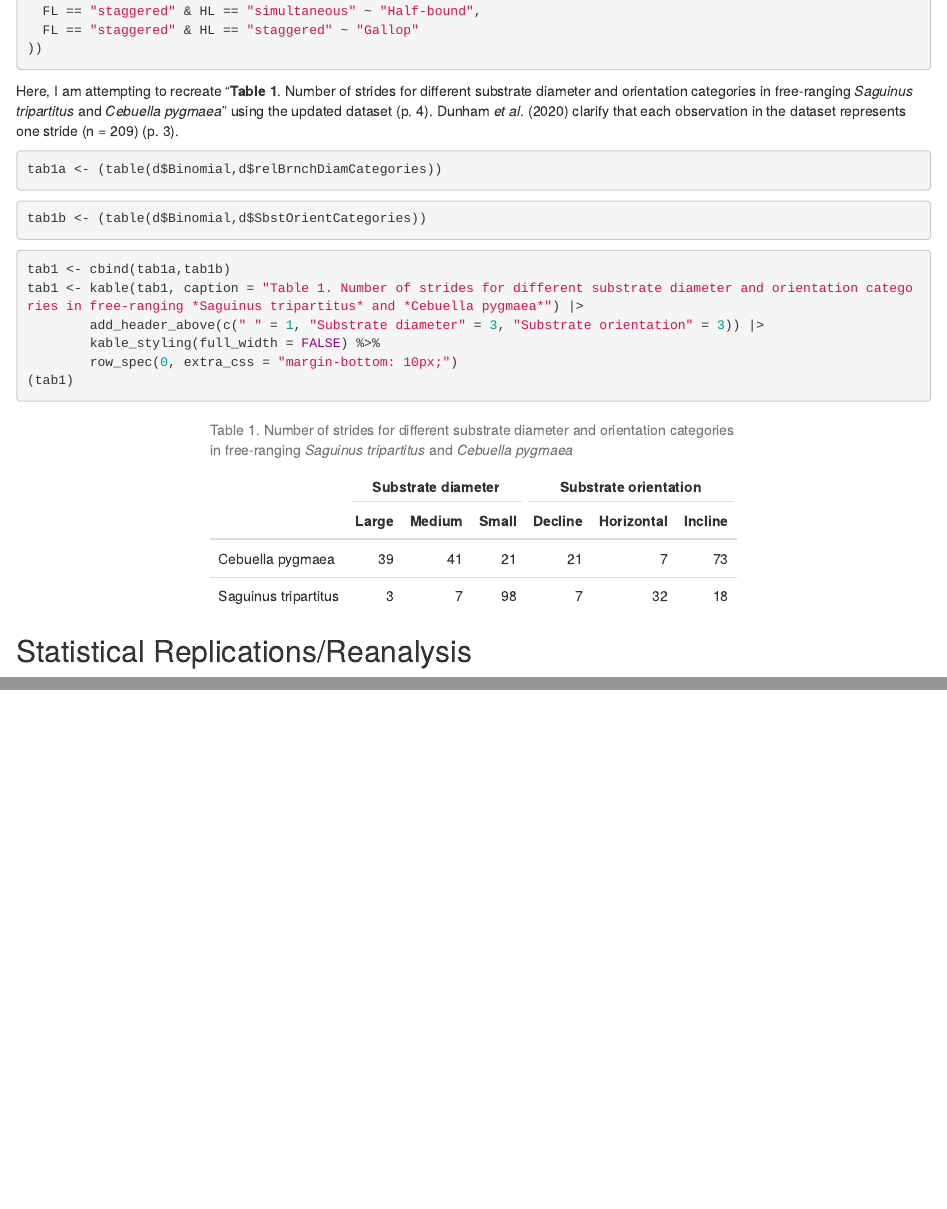
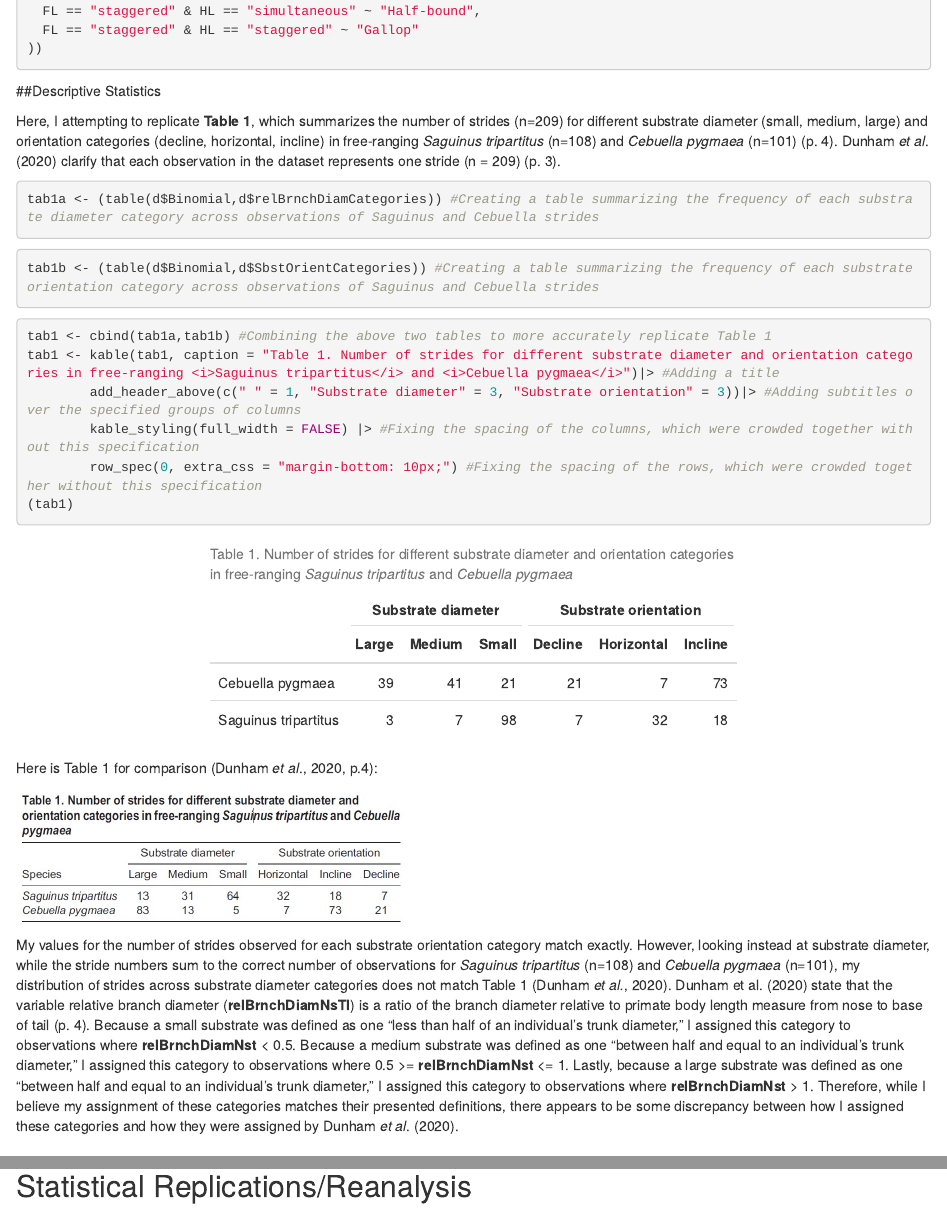
Before and after one commit to jamiewiener119/data-analysis-replication, an R Markdown document (data-analysis-replication-template.Rmd): the page in a window 1100 px wide, from 3140 px down, and a second part further down, joined at a grey line. Rendered offline with R 4.5, knitr and Pandoc, with nearby package versions.

Commit message:
commit 4

````diff
--- a/data-analysis-replication-template.Rmd
+++ b/data-analysis-replication-template.Rmd
@@ -110,26 +110,33 @@ d <- d |> mutate(GaitType2 = case_when( #Categorizing gait types based on both f
 ))
 ```
 
-Here, I am attempting to recreate "**Table 1**. Number of strides for different substrate diameter and orientation categories in free-ranging *Saguinus tripartitus* and *Cebuella pygmaea*" using the updated dataset (p. 4). Dunham *et al*. (2020) clarify that each observation in the dataset represents one stride (n = 209) (p. 3).
+##Descriptive Statistics
+
+Here, I attempting to replicate **Table 1**, which summarizes the number of strides (n=209) for different substrate diameter (small, medium, large) and orientation categories (decline, horizontal, incline) in free-ranging *Saguinus tripartitus* (n=108) and *Cebuella pygmaea* (n=101) (p. 4). Dunham *et al*. (2020) clarify that each observation in the dataset represents one stride (n = 209) (p. 3).
 
 ```{r}
-tab1a <- (table(d$Binomial,d$relBrnchDiamCategories))
+tab1a <- (table(d$Binomial,d$relBrnchDiamCategories)) #Creating a table summarizing the frequency of each substrate diameter category across observations of Saguinus and Cebuella strides
 ```
 
 ```{r}
-tab1b <- (table(d$Binomial,d$SbstOrientCategories))
+tab1b <- (table(d$Binomial,d$SbstOrientCategories)) #Creating a table summarizing the frequency of each substrate orientation category across observations of Saguinus and Cebuella strides
 ```
 
 ```{r}
-tab1 <- cbind(tab1a,tab1b)
-tab1 <- kable(tab1, caption = "Table 1. Number of strides for different substrate diameter and orientation categories in free-ranging *Saguinus tripartitus* and *Cebuella pygmaea*") |>
-        add_header_above(c(" " = 1, "Substrate diameter" = 3, "Substrate orientation" = 3)) |>
-        kable_styling(full_width = FALSE) %>%
-        row_spec(0, extra_css = "margin-bottom: 10px;")
+tab1 <- cbind(tab1a,tab1b) #Combining the above two tables to more accurately replicate Table 1
+tab1 <- kable(tab1, caption = "Table 1. Number of strides for different substrate diameter and orientation categories in free-ranging <i>Saguinus tripartitus</i> and <i>Cebuella pygmaea</i>")|> #Adding a title
+        add_header_above(c(" " = 1, "Substrate diameter" = 3, "Substrate orientation" = 3))|> #Adding subtitles over the specified groups of columns
+        kable_styling(full_width = FALSE) |> #Fixing the spacing of the columns, which were crowded together without this specification
+        row_spec(0, extra_css = "margin-bottom: 10px;") #Fixing the spacing of the rows, which were crowded together without this specification
 (tab1)
 ```
+Here is Table 1 for comparison (Dunham *et al*., 2020, p.4):
 
+```{r echo = FALSE, width = "###px"}
+knitr::include_graphics("images/Table1.jpg")
+```
 
+My values for the number of strides observed for each substrate orientation category match exactly. However, looking instead at substrate diameter, while the stride numbers sum to the correct number of observations for *Saguinus tripartitus* (n=108) and *Cebuella pygmaea* (n=101), my distribution of strides across substrate diameter categories does not match Table 1 (Dunham *et al.*, 2020). Dunham et al. (2020) state that the variable relative branch diameter (**relBrnchDiamNsTl**) is a ratio of the branch diameter relative to primate body length measure from nose to base of tail (p. 4). Because a small substrate was defined as one "less than half of an individual’s trunk diameter," I assigned this category to observations where **relBrnchDiamNst** < 0.5. Because a medium substrate was defined as one "between half and equal to an individual’s trunk diameter," I assigned this category to observations where 0.5 >= **relBrnchDiamNst** <= 1. Lastly, because a large substrate was defined as one "between half and equal to an individual’s trunk diameter," I assigned this category to observations where **relBrnchDiamNst** > 1. Therefore, while I believe my assignment of these categories matches their presented definitions, there appears to be some discrepancy between how I assigned these categories and how they were assigned by Dunham *et al*. (2020).
 
 ## Statistical Replications/Reanalysis
 
````
Also changed, not shown: data-analysis-replication-template.Rmd (2 more changed lines).
